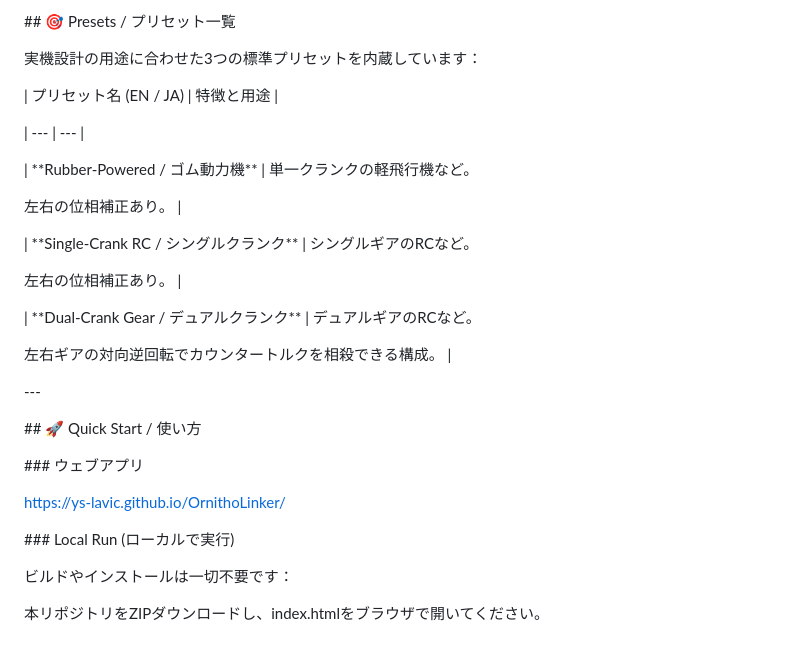
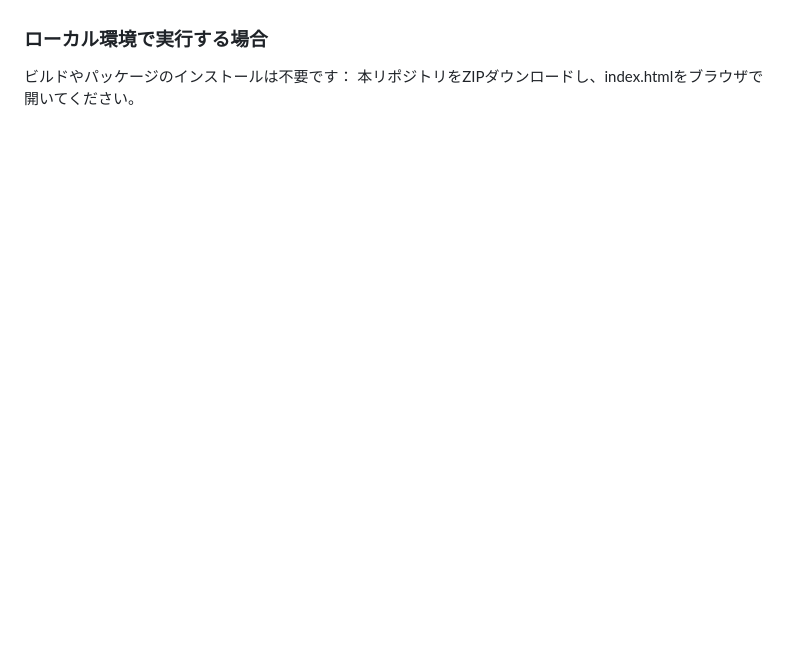
Before and after one commit to ys-lavic/OrnithoLinker, a Markdown page: README_ja.md, the part around one of its changes. GitHub-like rendering; blank space fills up the shorter version.

Commit message:
Revise README for improved clarity and detail
Updated the README file to enhance clarity and provide detailed information about the OrnithoLinker simulator, including features, usage, and presets.

```diff
--- a/README_ja.md
+++ b/README_ja.md
@@ -147,51 +73,3 @@ An interactive, browser-based 2D kinematic CAD simulator for designing and analy
-\## 🎯 Presets / プリセット一覧
-
-
-
-実機設計の用途に合わせた3つの標準プリセットを内蔵しています：
-
-
-
-| プリセット名 (EN / JA) | 特徴と用途 |
-
-| --- | --- |
-
-| \*\*Rubber-Powered / ゴム動力機\*\* | 単一クランクの軽飛行機など。
-
-左右の位相補正あり。 |
-
-| \*\*Single-Crank RC / シングルクランク\*\* | シングルギアのRCなど。
-
-左右の位相補正あり。 |
-
-| \*\*Dual-Crank Gear / デュアルクランク\*\* | デュアルギアのRCなど。
-
-左右ギアの対向逆回転でカウンタートルクを相殺できる構成。 |
-
-
-
-\---
-
-
-
-\## 🚀 Quick Start / 使い方
-
-
-
-\### ウェブアプリ
-
-
-
-https://ys-lavic.github.io/OrnithoLinker/
-
-
-
-\### Local Run (ローカルで実行)
-
-
-
-ビルドやインストールは一切不要です：
-
-本リポジトリをZIPダウンロードし、index.htmlをブラウザで開いてください。
-
-&#x20;
+### ローカル環境で実行する場合
+  ビルドやパッケージのインストールは不要です：
+  本リポジトリをZIPダウンロードし、index.htmlをブラウザで開いてください。
```
Also changed, not shown: other parts of README_ja.md (+53 -127 lines).
